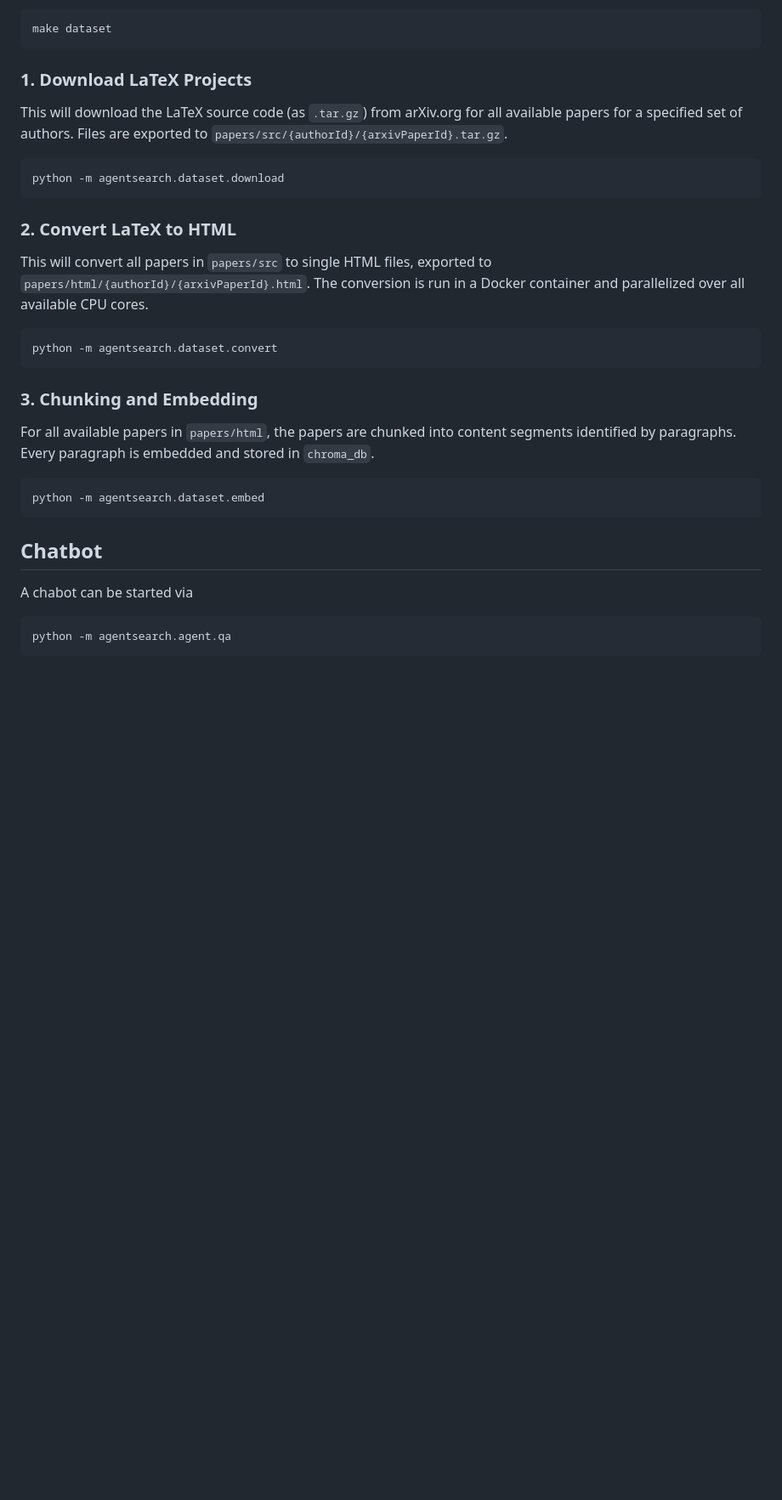
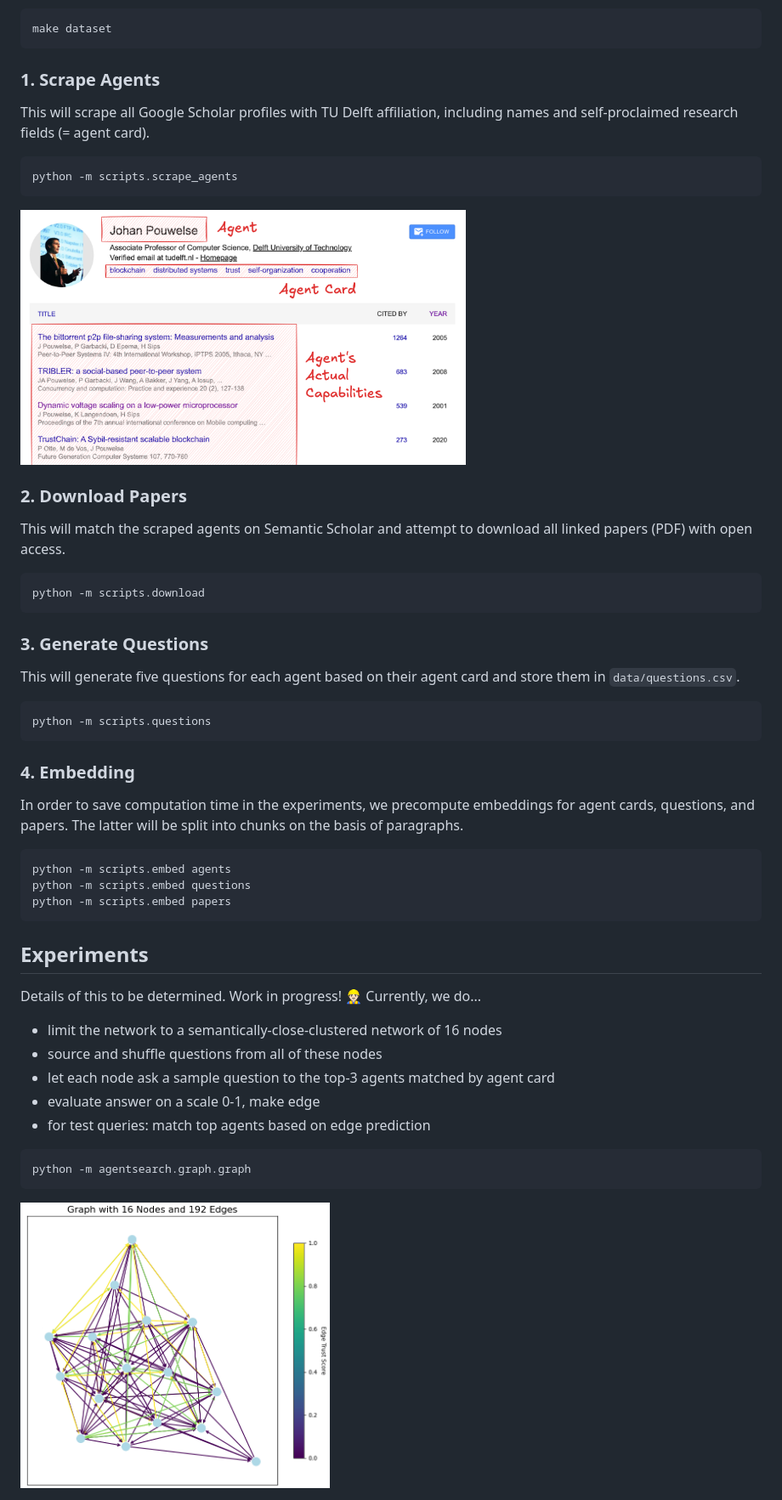
Before and after one commit to mg98/agentsearch, a Markdown page: README.md, the part around the change. Shown: that part at 85% size. Drawn GitHub-style; pictures changed too: assets/google-scholar.png (added), assets/graph.png (added); blank space fills up the shorter version.

````diff
--- a/README.md
+++ b/README.md
@@ -27,34 +27,55 @@ To execute the entire pipeline with a single command, use:
 make dataset
 ```
 
-### 1. Download LaTeX Projects
+### 1. Scrape Agents
 
-This will download the LaTeX source code (as `.tar.gz`) from arXiv.org for all available papers for a specified set of authors. Files are exported to `papers/src/{authorId}/{arxivPaperId}.tar.gz`.
+This will scrape all Google Scholar profiles with TU Delft affiliation, including names and self-proclaimed research fields (= agent card).
 
 ```
-python -m agentsearch.dataset.download
+python -m scripts.scrape_agents
 ```
 
-### 2. Convert LaTeX to HTML
+<img src="assets/google-scholar.png" height=300>
 
-This will convert all papers in `papers/src` to single HTML files, exported to `papers/html/{authorId}/{arxivPaperId}.html`. The conversion is run in a Docker container and parallelized over all available CPU cores.
+### 2. Download Papers
+
+This will match the scraped agents on Semantic Scholar and attempt to download all linked papers (PDF) with open access.
 
 ```
-python -m agentsearch.dataset.convert
+python -m scripts.download
 ```
 
-### 3. Chunking and Embedding
+### 3. Generate Questions
 
-For all available papers in `papers/html`, the papers are chunked into content segments identified by paragraphs. Every paragraph is embedded and stored in `chroma_db`.
+This will generate five questions for each agent based on their agent card and store them in `data/questions.csv`.
 
 ```
-python -m agentsearch.dataset.embed
+python -m scripts.questions
 ```
 
-## Chatbot
+### 4. Embedding
 
-A chabot can be started via
+In order to save computation time in the experiments, we precompute embeddings for agent cards, questions, and papers.
+The latter will be split into chunks on the basis of paragraphs.
 
 ```
-python -m agentsearch.agent.qa
+python -m scripts.embed agents
+python -m scripts.embed questions
+python -m scripts.embed papers
 ```
+
+## Experiments
+
+Details of this to be determined. Work in progress! 👷🏻 Currently, we do...
+
+- limit the network to a semantically-close-clustered network of 16 nodes
+- source and shuffle questions from all of these nodes
+- let each node ask a sample question to the top-3 agents matched by agent card
+- evaluate answer on a scale 0-1, make edge
+- for test queries: match top agents based on edge prediction
+
+```
+python -m agentsearch.graph.graph
+```
+
+<img height="336" alt="Graph" src="assets/graph.png" />
````
Also changed, not shown: 1 other file.
